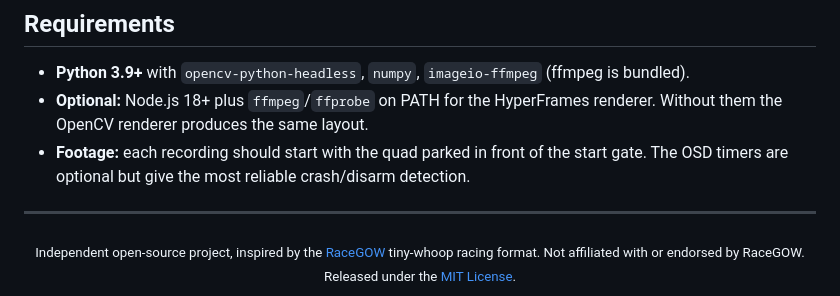
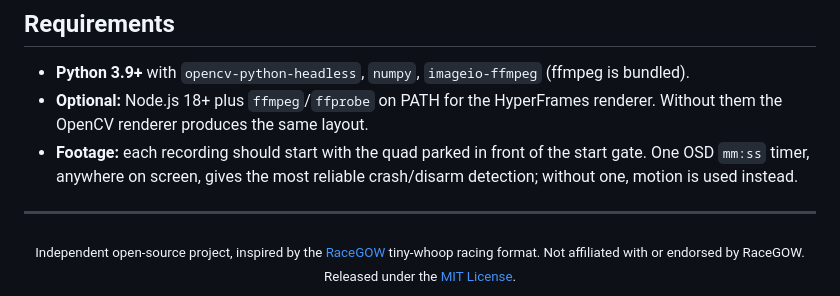
Before and after one commit to irom77/Racegow, a Markdown page: README.md, the part around the change. GitHub-like rendering.

```diff
--- a/README.md
+++ b/README.md
@@ -141,8 +141,9 @@ Racegow/
 - **Python 3.9+** with `opencv-python-headless`, `numpy`, `imageio-ffmpeg` (ffmpeg is bundled).
 - **Optional:** Node.js 18+ plus `ffmpeg`/`ffprobe` on PATH for the HyperFrames renderer. Without
   them the OpenCV renderer produces the same layout.
-- **Footage:** each recording should start with the quad parked in front of the start gate. The OSD
-  timers are optional but give the most reliable crash/disarm detection.
+- **Footage:** each recording should start with the quad parked in front of the start gate. One OSD
+  `mm:ss` timer, anywhere on screen, gives the most reliable crash/disarm detection; without one,
+  motion is used instead.
 
 ---
 
```
Also changed, not shown: skills/fpv-best-laps/README.md (+7 -2 lines).
